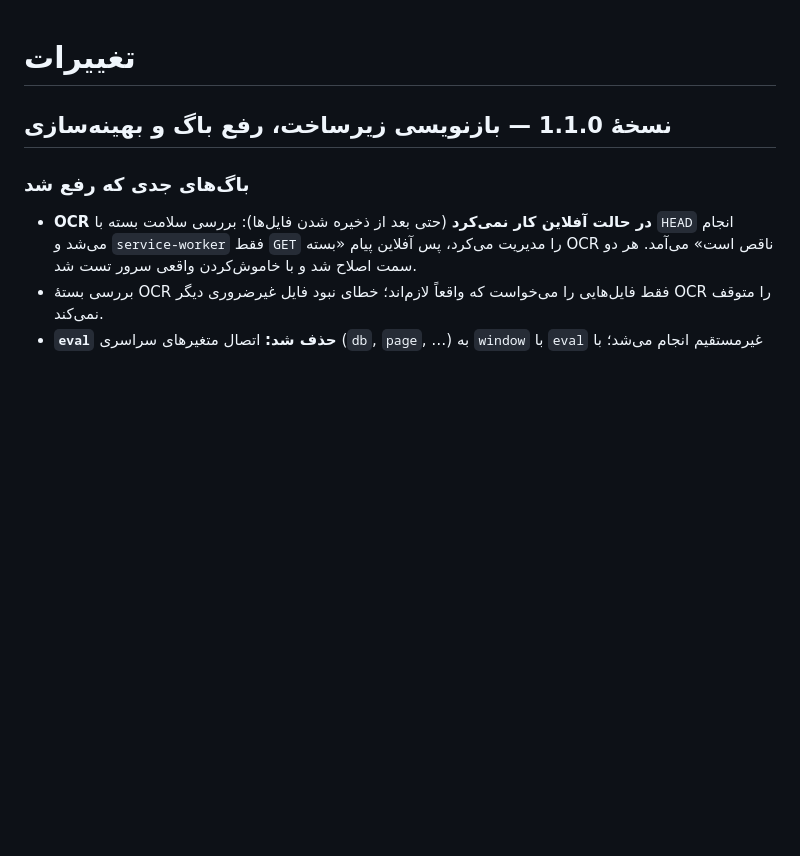
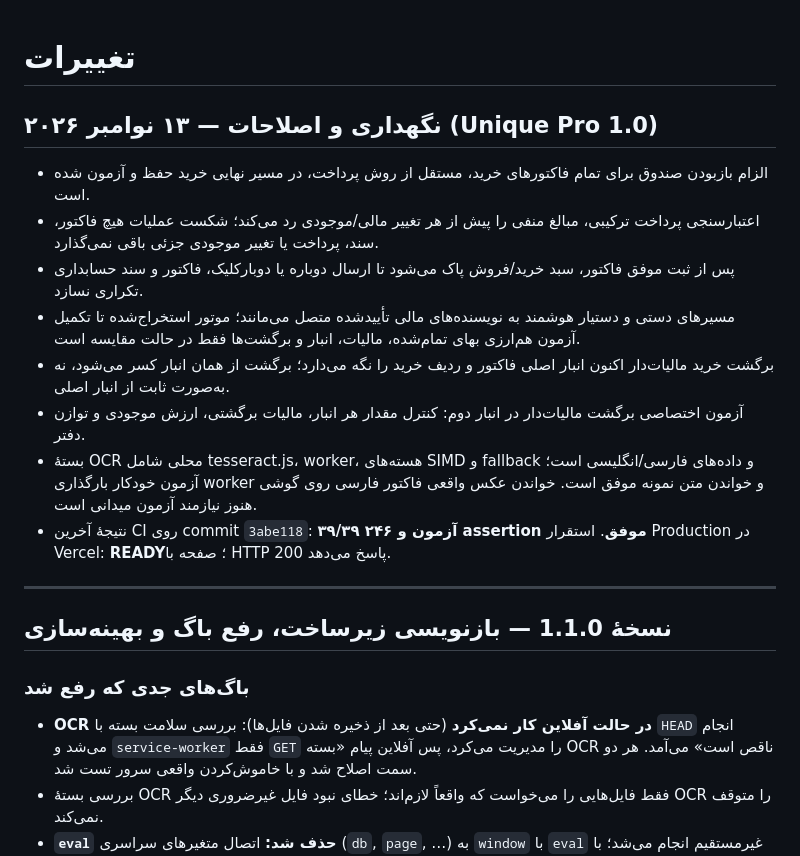
Before and after one commit to abbasrohi7x-wq/younique-accounting, a Markdown page: CHANGES_FA.md, the part around the change. Rendered like a GitHub page; blank space fills up the shorter version.

Commit message:
docs: record latest Unique Pro maintenance fixes

```diff
--- a/CHANGES_FA.md
+++ b/CHANGES_FA.md
@@ -1,4 +1,18 @@
 # تغییرات
+
+## نگهداری و اصلاحات — ۱۳ نوامبر ۲۰۲۶ (Unique Pro 1.0)
+
+- الزام بازبودن صندوق برای تمام فاکتورهای خرید، مستقل از روش پرداخت، در مسیر نهایی خرید حفظ و آزمون شده است.
+- اعتبارسنجی پرداخت ترکیبی، مبالغ منفی را پیش از هر تغییر مالی/موجودی رد می‌کند؛ شکست عملیات هیچ فاکتور، سند، پرداخت یا تغییر موجودی جزئی باقی نمی‌گذارد.
+- پس از ثبت موفق فاکتور، سبد خرید/فروش پاک می‌شود تا ارسال دوباره یا دوبارکلیک، فاکتور و سند حسابداری تکراری نسازد.
+- مسیرهای دستی و دستیار هوشمند به نویسنده‌های مالی تأییدشده متصل می‌مانند؛ موتور استخراج‌شده تا تکمیل آزمون هم‌ارزی بهای تمام‌شده، مالیات، انبار و برگشت‌ها فقط در حالت مقایسه است.
+- برگشت خرید مالیات‌دار اکنون انبار اصلی فاکتور و ردیف خرید را نگه می‌دارد؛ برگشت از همان انبار کسر می‌شود، نه به‌صورت ثابت از انبار اصلی.
+- آزمون اختصاصی برگشت مالیات‌دار در انبار دوم: کنترل مقدار هر انبار، مالیات برگشتی، ارزش موجودی و توازن دفتر.
+- بستهٔ OCR محلی شامل tesseract.js، worker، هسته‌های SIMD و fallback و داده‌های فارسی/انگلیسی است؛ آزمون خودکار بارگذاری worker و خواندن متن نمونه موفق است. خواندن عکس واقعی فاکتور فارسی روی گوشی هنوز نیازمند آزمون میدانی است.
+- نتیجهٔ آخرین CI روی commit `3abe118`: **۳۹/۳۹ آزمون و ۲۴۶ assertion موفق**. استقرار Production در Vercel: **READY**؛ صفحه با HTTP 200 پاسخ می‌دهد.
+
+---
+
 
 ## نسخهٔ 1.1.0 — بازنویسی زیرساخت، رفع باگ و بهینه‌سازی
 
```
